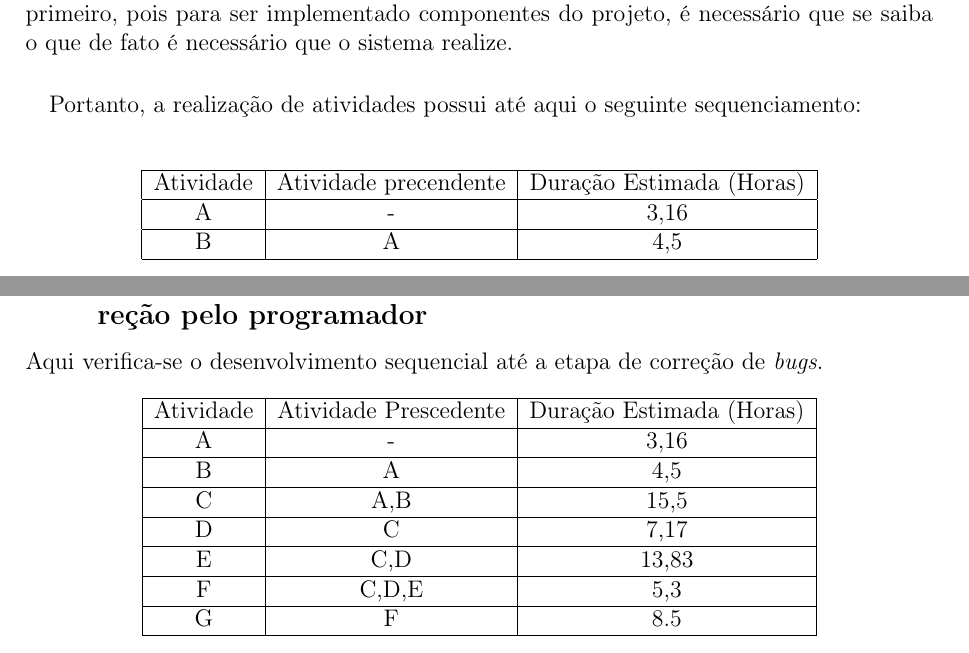
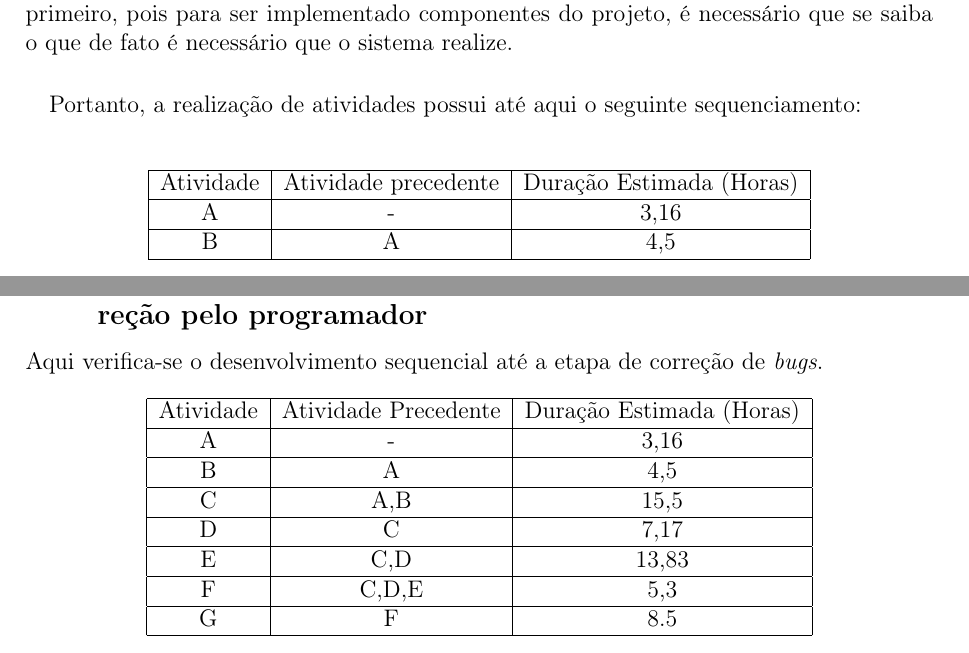
Before and after one commit to paulobcosta/Projeto2-ES2, a LaTeX document (Documentação/Planejamento de Projeto de Software/planejamentoDeDesenvolvimentoDeSoftware.tex): two parts of pages 4 and 7 of 10, joined at a grey line, cut so that both start at the same text. Compiled offline with pdfLaTeX.

Commit message:
correção ortográfica

```diff
--- a/Documentação/Planejamento de Projeto de Software/planejamentoDeDesenvolvimentoDeSoftware.tex
+++ b/Documentação/Planejamento de Projeto de Software/planejamentoDeDesenvolvimentoDeSoftware.tex
@@ -50,7 +50,7 @@
 		\centering
 		\begin{tabular}{|c|c|c|}
 		\hline
-		Atividade & Atividade precendente & Duração Estimada (Horas) \\
+		Atividade & Atividade precedente & Duração Estimada (Horas) \\
 		\hline
 		A & - & 3,16 \\
 		\hline
@@ -140,7 +140,7 @@
 		\centering
         \begin{tabular}{|c|c|c|}
         \hline
-        Atividade & Atividade Prescedente & Duração Estimada (Horas) \\
+        Atividade & Atividade Precedente & Duração Estimada (Horas) \\
 		 \hline
 		A & - & 3,16 \\
 		\hline
```
